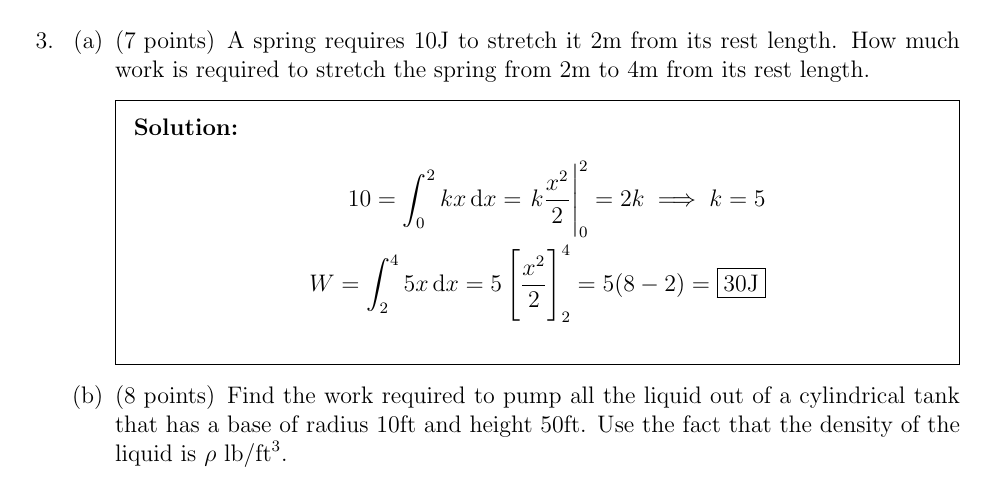
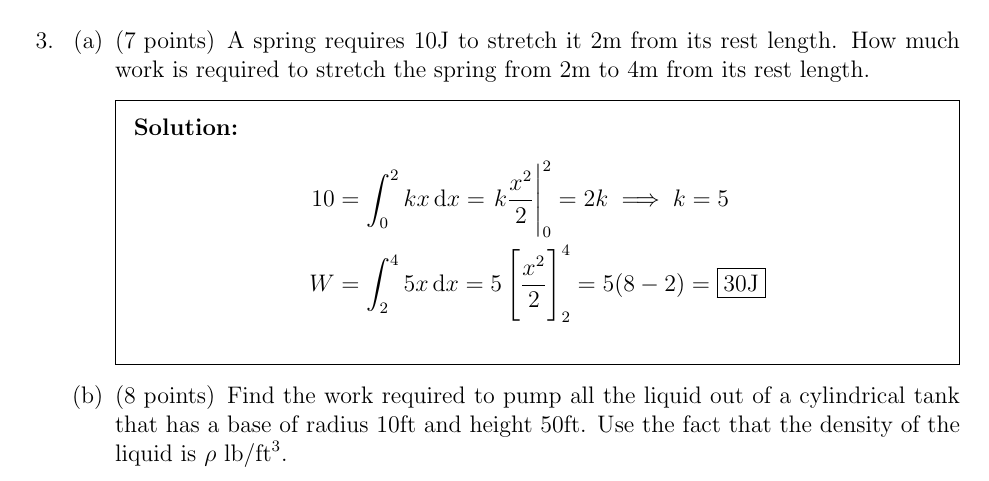
Before and after one commit to winstoncheong/Better-KSU-Math-Exam-Archive, a LaTeX problem sheet (calc2/exams/2019-fall-exam2-sol.tex): part of page 3 of 7, cut so that both start at the same text. Compiled offline with pdfLaTeX.

Commit message:
Changed header, improved alignment

```diff
--- a/calc2/exams/2019-fall-exam2-sol.tex
+++ b/calc2/exams/2019-fall-exam2-sol.tex
@@ -13,8 +13,8 @@
 \pagestyle{headandfoot}
 \firstpageheadrule
 \runningheadrule
-\firstpageheader{Math 221}{Exam 2|Solutions, Page \thepage\ of \numpages}{October 22, 2019}
-\runningheader{Math 221}{Exam 2|Solutions, Page \thepage\ of \numpages}{October 22, 2019}
+\firstpageheader{Math 221}{Exam 2|Solutions, Page \thepage\ of \numpages}{2019 Fall}
+\runningheader{Math 221}{Exam 2|Solutions, Page \thepage\ of \numpages}{2019 Fall}
 \runningfooter{}{}{}
 
 \begin{document}
@@ -92,10 +92,10 @@ Find the center of mass (centroid) $(\bar x, \bar y)$ of the region bounded by $
     A spring requires 10J to stretch it 2m from its rest length. How much work is required to stretch the spring from 2m to 4m from its rest length.
     \begin{solution}
         \begin{align*}
-            10 = \int_0^2 kx \dif x
+            10 &= \int_0^2 kx \dif x
             = \eval{k\frac{x^2}{2}}_0^2 = 2k
             \implies k=5 \\
-            W = \int_2^4 5x \dif x = 5 \left[\frac{x^2}{2}\right]_2^4
+            W &= \int_2^4 5x \dif x = 5 \left[\frac{x^2}{2}\right]_2^4
             = 5(8-2) = \boxed{30 \unit{J}}
         \end{align*}
     \end{solution}
```
Also changed, not shown: calc2/exams/2019-fall-exam2-sol.pdf.
